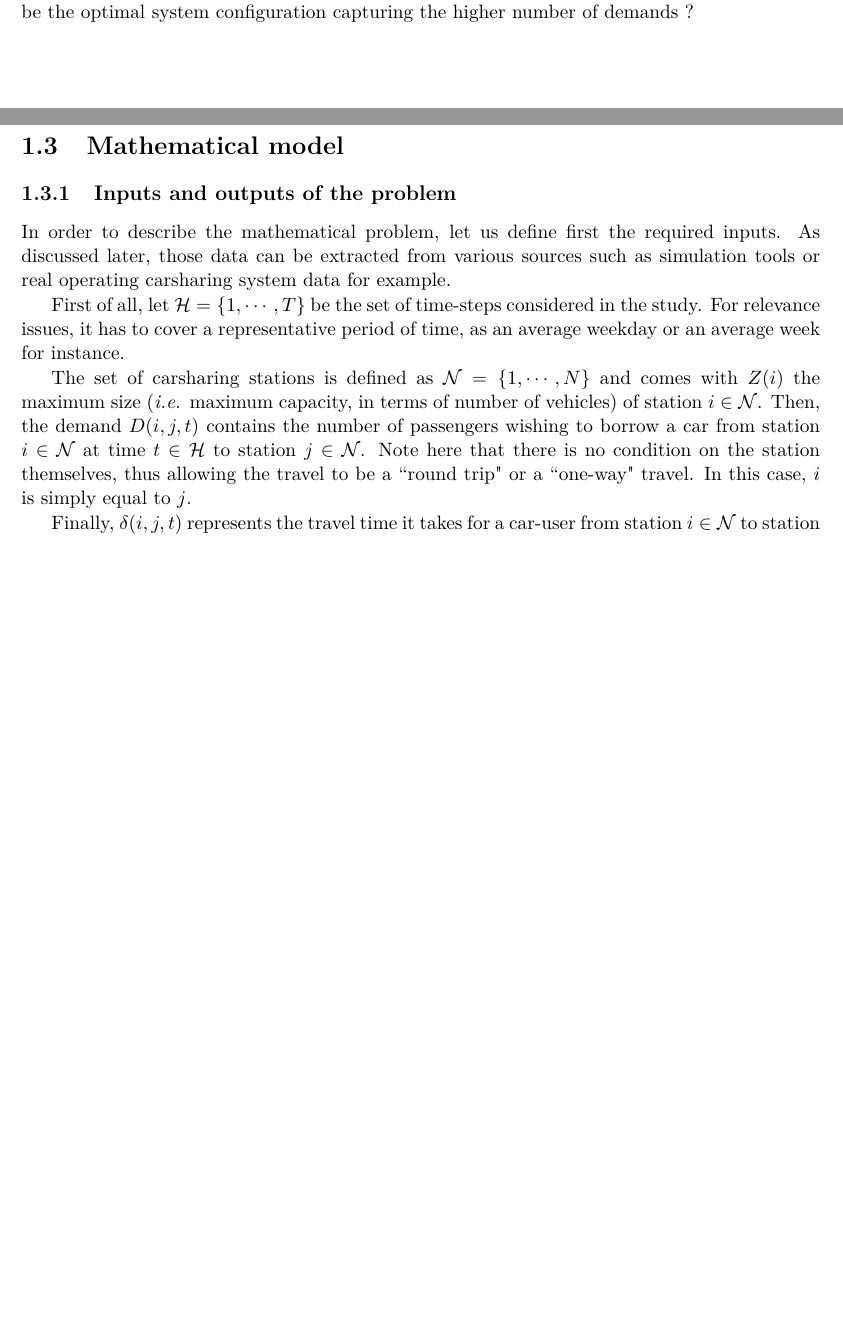
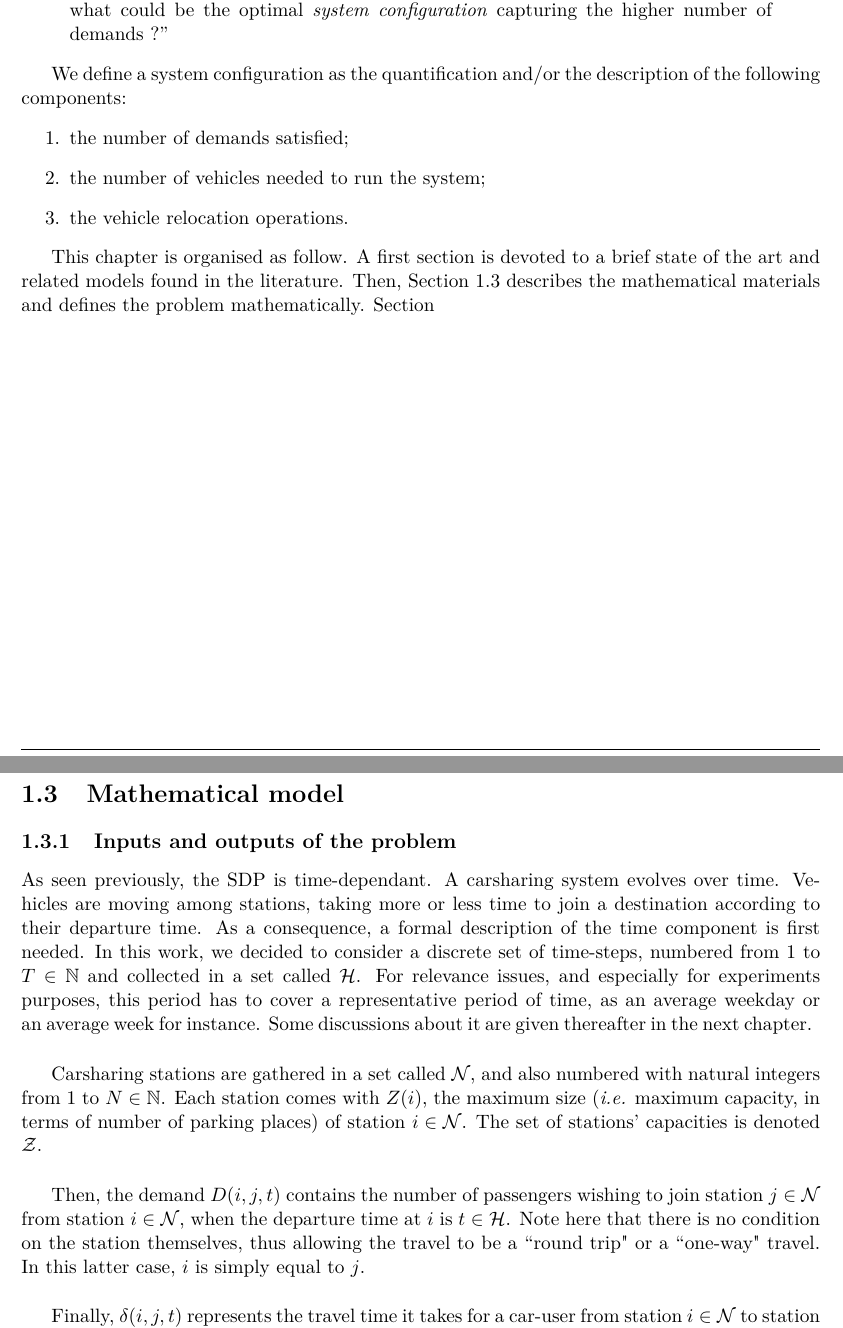
Before and after one commit to aurelcarlier/PhD-thesis-manuscript, a LaTeX thesis (masterQC.tex, which reads chap-SDP/sdp.tex): two parts of pages 7 and 9 of 18 before the commit and two parts of pages 7 and 9 of 19 after it, joined at a grey line, cut so that both start at the same text, the shorter picture padded with empty space. The pictures show the PDF file masterQC.pdf that the author committed with the source.

Commit message:
mise en forme du début du chapitre

```diff
--- a/chap-SDP/sdp.tex
+++ b/chap-SDP/sdp.tex
@@ -19,4 +21,3 @@ Last subsection presents its formulation using integer linear programming.
 
 \newpage
 \section{Introduction : problem description}
-Considering potential one-way carsharing station locations and demands over time, what could be the optimal system configuration capturing the higher number of demands ?
@@ -25,24 +39,61 @@ Considering potential one-way carsharing station locations and demands over time
+\begin{quote}
+``Considering potential one-way carsharing station locations and demands over time, what could be the optimal \emph{system configuration} capturing the higher number of demands ?''
+\end{quote}
+
+We define a system configuration as the quantification and/or the description of the following components:
+\begin{enumerate}
+\item the number of demands satisfied;
+\item the number of vehicles needed to run the system;
+\item the vehicle relocation operations.
+\end{enumerate}
+
+This chapter is organised as follow.
+A first section is devoted to a brief state of the art and related models found in the literature.
+Then, Section \ref{sec:mathModel} describes the mathematical materials and defines the problem mathematically.
+Section
+
+% finir l'intro : organisation du chapitre
 
 \newpage
 \section{Related work}
 
 
 \newpage
-\section{Mathematical model}
+\section{Mathematical model} \label{sec:mathModel}
 \subsection{Inputs and outputs of the problem}
-In order to describe the mathematical problem, let us define first the required inputs.
-As discussed later, those data can be extracted from various sources such as simulation tools or real operating carsharing system data for example.
+% In order to describe the mathematical problem, let us define first the required inputs.
+% As discussed later, those data can be extracted from various sources such as simulation tools or real operating carsharing system data for example.
 
-First of all, let ${\cH} = \{1, \cdots, T\}$ be the set of time-steps considered in the study. For relevance issues, it has to cover a representative period of time, as an average  weekday or an average week for instance.
+% time
+As seen previously, the SDP is time-dependant.
+A carsharing system evolves over time.
+Vehicles are moving among stations, taking more or less time to join a destination according to their departure time.
+As a consequence, a formal description of the time component is first needed.
+In this work, we decided to consider a discrete set of time-steps, numbered from $1$ to $T \in \N$ and collected in a set called ${\cH}$.
+For relevance issues, and especially for experiments purposes, this period has to cover a representative period of time, as an average weekday or an average week for instance.
+Some discussions about it are given thereafter in the next chapter.
+~\\
 
-The set of carsharing stations is defined as ${\cN} = \{1, \cdots, N\}$ and comes with $Z(i)$ the maximum size (\ie maximum capacity, in terms of number of vehicles) of station $i\in{\cal N}$. Then, the demand $D(i,j,t)$ contains the number of passengers wishing to borrow a car from station $i \in \cN$ at time $t \in \cH$ to station $j \in \cN$.
-Note here that there is no condition on the station themselves, thus allowing the travel to be a ``round trip" or a ``one-way" travel. In this case, $i$ is simply equal to $j$.
+% stations and capacities
+Carsharing stations are gathered in a set called ${\cN}$, and also numbered with natural integers from $1$ to $N > 1$.
+Each station comes with $Z(i)$, the maximum size (\ie maximum capacity, in terms of number of parking places) of station $i \in {\cN}$.
+The set of stations' capacities is denoted $\cZ$.
+~\\
 
+% demands
+Then, the demand $D(i,j,t)$ contains the number of passengers wishing to join station $j \in \cN$ from station $i \in \cN$, when the departure time at $i$ is $t \in \cH$.
+Note here that there is no condition on the station themselves, thus allowing the travel to be a ``round trip" or a ``one-way" travel.
+In this latter case, $i$ is simply equal to $j$.
+% All the demands are gathered in a set called $$.
+~\\
+
+% travel times
 Finally, $\delta(i,j,t)$ represents the travel time it takes for a car-user from station $i \in \cN$ to station $j \in \cN$, when departure time from $i$ is $t \in \cH$.
-We suppose that for any triple $(i,j,t)\in \cN \times \cN \times \cH$, $\delta(i,j,t)<T$. This assumption comes from the fact that the highest distance from different stations
-is quite low (usually less than $150$ or $200$ kilometres) and that the time-steps are covering at least a day.
+We suppose that for any triple $(i,j,t)\in \cN \times \cN \times \cH$, $\delta(i,j,t)<T$.
+This assumption comes from the fact that the highest distance from different stations is quite low (usually less than $150$ or $200$ kilometres) and that the time-steps are covering at least a day.
 
-A feasible solution of our problem consists on a set of vehicle tours, each of them modelling the situation of a car at each time step. The three criteria (the demand, the number of vehicles and the number of relocation operations) can be polynomially computed from any feasible solution.
+A feasible solution of our problem consists on a set of vehicle tours, each of them modelling the situation of a car at each time step.
+The three criteria (the demand, the number of vehicles and the number of relocation operations) can be polynomially computed from any feasible solution.
 
 \subsection{Time Extended Graph}
 
```
Also changed, not shown: preamble/preamble.tex (+22 -11 lines), masterQC.pdf, chap-SDP/sdp.tex (15 more changed lines).
